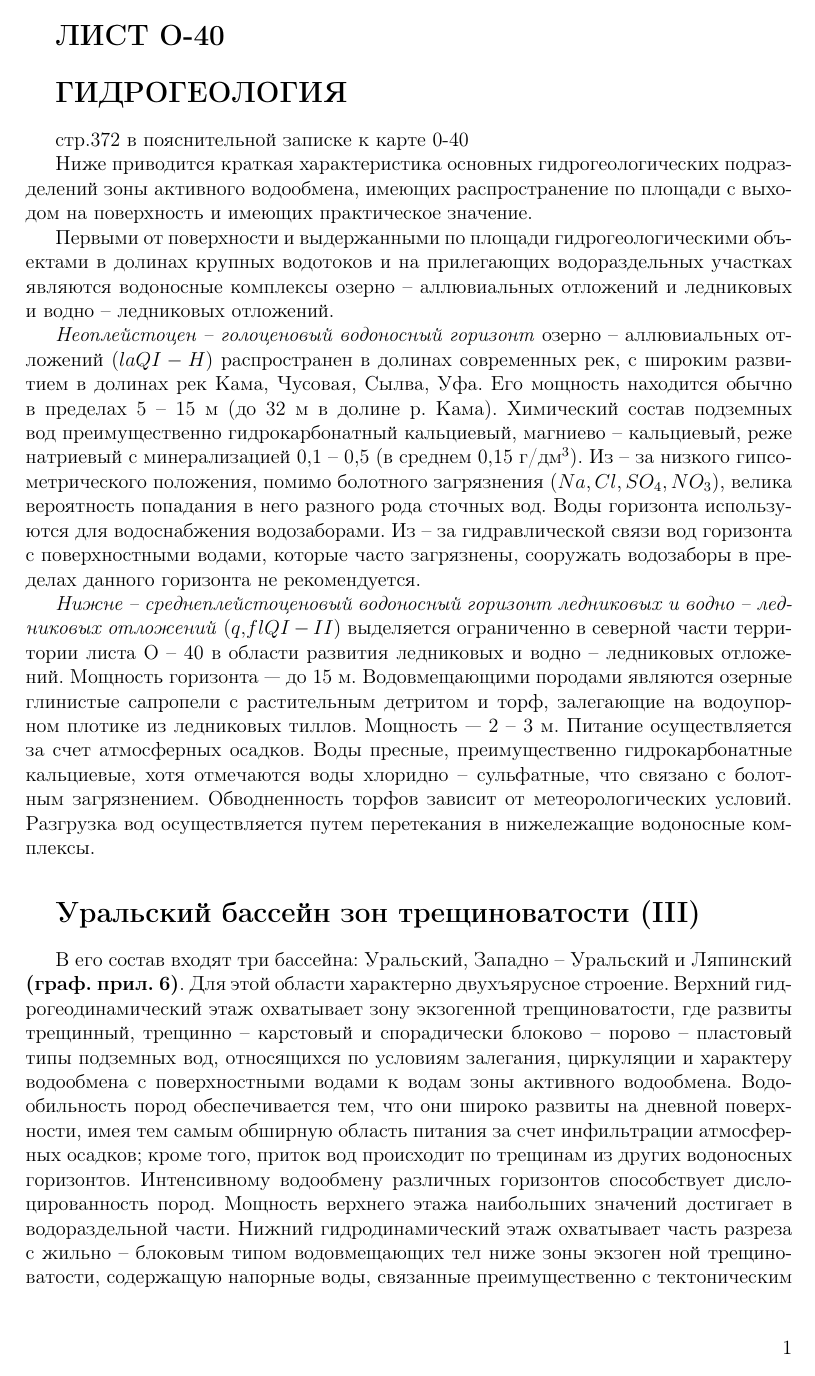
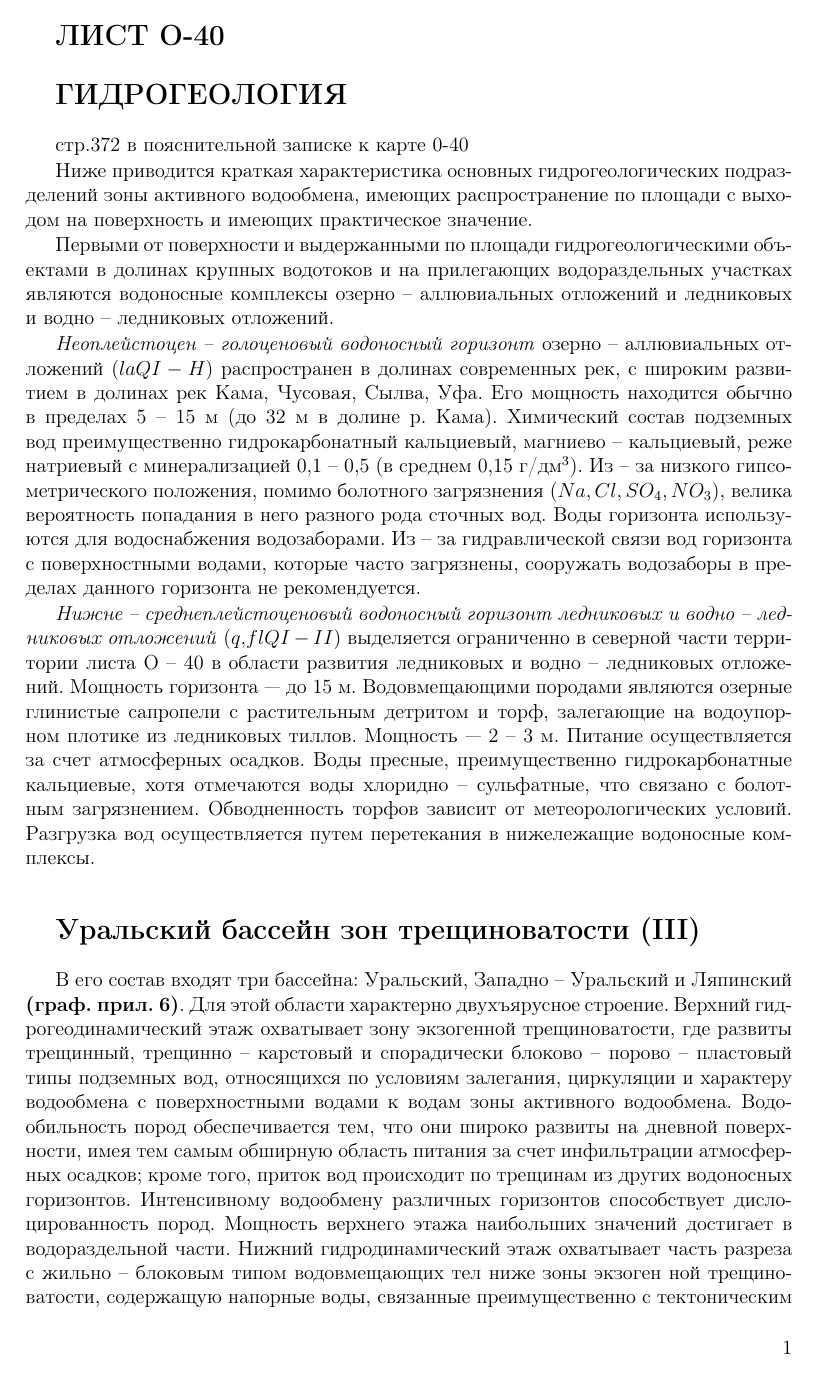
Before and after one commit to kvamob/latex-templates, a LaTeX document (water/O-40/hydrogeology.tex, which reads water/preamble.tex): page 1 of 7. Compiled offline with pdfLaTeX.

Commit message:
Двусторонняя печать в отчете на воду

```diff
--- a/water/preamble.tex
+++ b/water/preamble.tex
@@ -2,7 +2,7 @@
 % Владимиром Коротковым (kvamob@mail.ru)
 %
 
-\documentclass[a4paper,12pt]{article} % добавить leqno в [] для нумерации слева
+\documentclass[a4paper,12pt,twoside]{article} % добавить leqno в [] для нумерации слева
 
 %% Глобальные Параметры страницы
 \usepackage[left=3cm,right=2cm,top=1cm,bottom=2cm,bindingoffset=0cm]{geometry}
```
Also changed, not shown: 1 other file.
